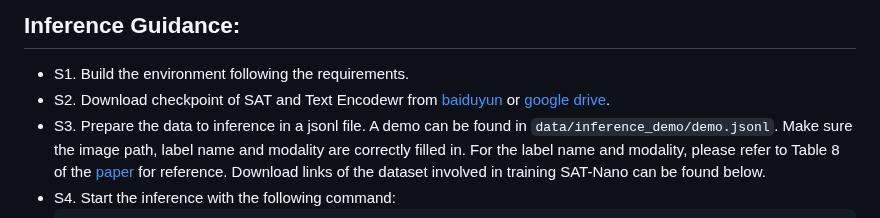
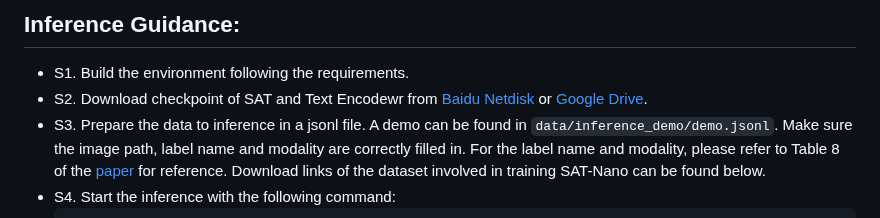
Before and after one commit to zhaoziheng/SAT, a Markdown page: README.md, the part around the change. GitHub-like rendering.

````diff
--- a/README.md
+++ b/README.md
@@ -12,7 +12,7 @@ The inference code and model checkpoint of SAT-Nano have been released. The SAT-
 
 ## Inference Guidance:
 - S1. Build the environment following the requirements.
-- S2. Download checkpoint of SAT and Text Encodewr from [baiduyun](https://pan.baidu.com/s/1zvR3icGTfThT_sWS6iwykA?pwd=jgwh) or [google drive](https://drive.google.com/drive/folders/1VJFXGf-bdYuDwKI5xDKtlEi-uQT3GTO3?usp=share_link).
+- S2. Download checkpoint of SAT and Text Encodewr from [Baidu Netdisk](https://pan.baidu.com/s/1zvR3icGTfThT_sWS6iwykA?pwd=jgwh) or [Google Drive](https://drive.google.com/drive/folders/1VJFXGf-bdYuDwKI5xDKtlEi-uQT3GTO3?usp=share_link).
 - S3. Prepare the data to inference in a jsonl file. A demo can be found in `data/inference_demo/demo.jsonl`. Make sure the image path, label name and modality are correctly filled in. For the label name and modality, please refer to Table 8 of the [paper](https://arxiv.org/abs/2312.17183) for reference. Download links of the dataset involved in training SAT-Nano can be found below.
 - S4. Start the inference with the following command:
     ```
````
